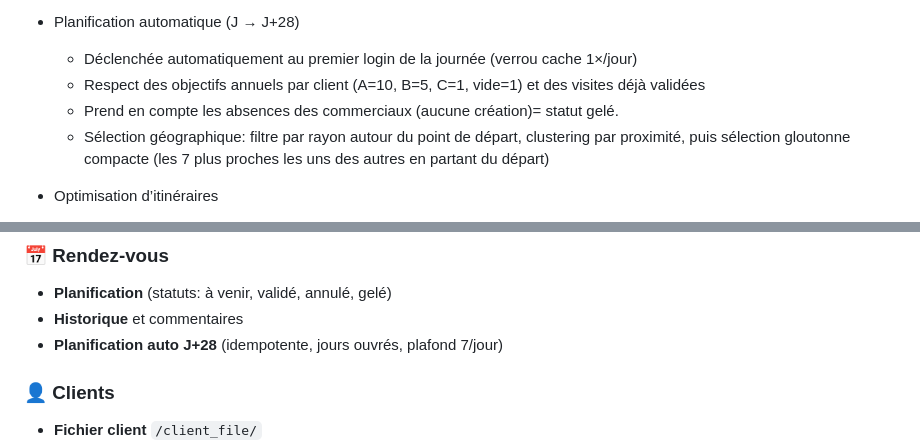
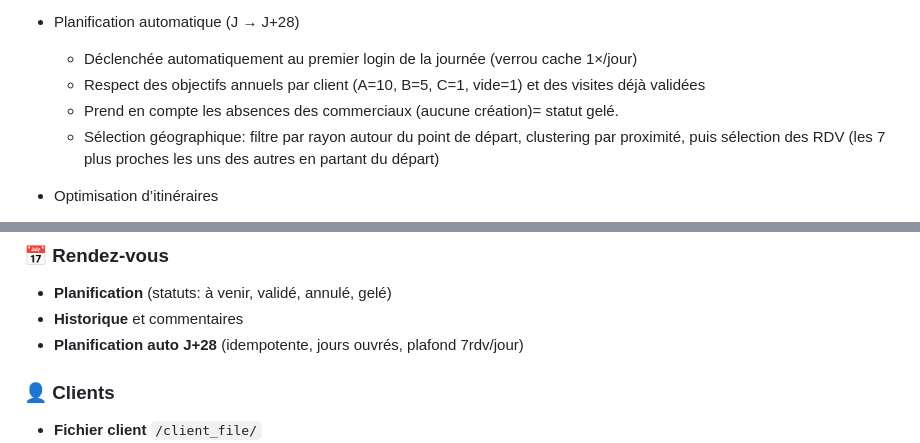
Before and after one commit to RubioCareco/CRM_Visites, a Markdown page: README.md, 2 parts joined by grey strips. Drawn GitHub-style.

```diff
--- a/README.md
+++ b/README.md
@@ -28,7 +28,7 @@ Solution CRM pour planifier, optimiser et suivre les rendez‑vous commerciaux,
   - Déclenchée automatiquement au premier login de la journée (verrou cache 1×/jour)
   - Respect des objectifs annuels par client (A=10, B=5, C=1, vide=1) et des visites déjà validées
   - Prend en compte les absences des commerciaux (aucune création)= statut gelé.
-  - Sélection géographique: filtre par rayon autour du point de départ, clustering par proximité, puis sélection gloutonne compacte (les 7 plus proches les uns des autres en partant du départ)
+  - Sélection géographique: filtre par rayon autour du point de départ, clustering par proximité, puis sélection des RDV (les 7 plus proches les uns des autres en partant du départ)
 
 - Optimisation d’itinéraires
   - Ordre optimisé via Nearest Neighbor + amélioration 2‑opt
@@ -245,7 +243,7 @@ Un système de gestion de la relation client (CRM) pour les commerciaux, permett
 ### 📅 Rendez-vous
 - **Planification** (statuts: à venir, validé, annulé, gelé)
 - **Historique** et commentaires
-- **Planification auto J+28** (idempotente, jours ouvrés, plafond 7/jour)
+- **Planification auto J+28** (idempotente, jours ouvrés, plafond 7rdv/jour)
 
 ### 👤 Clients
 - **Fichier client** `/client_file/`
```
Also changed, not shown: other parts of README.md (+8 -10 lines).
